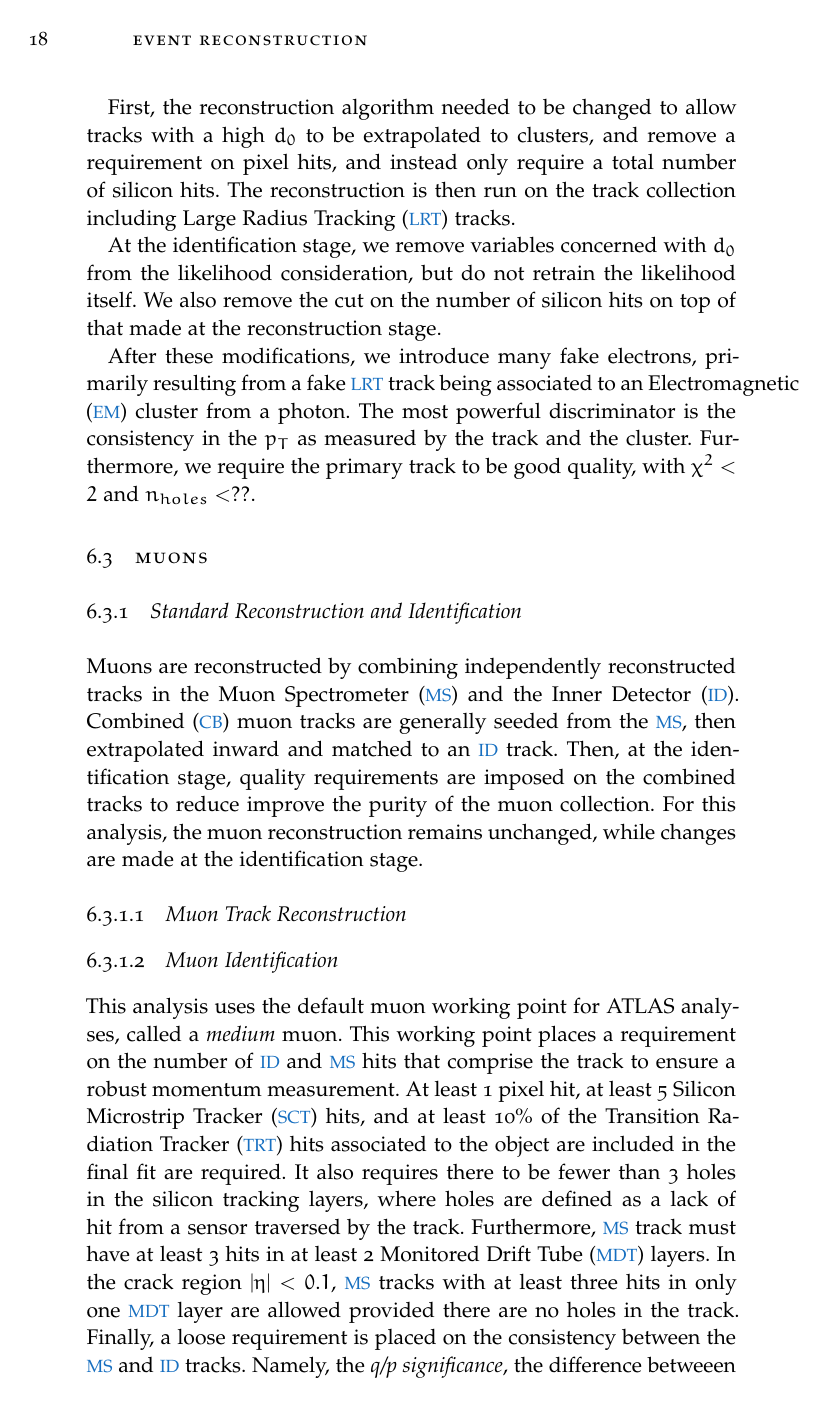
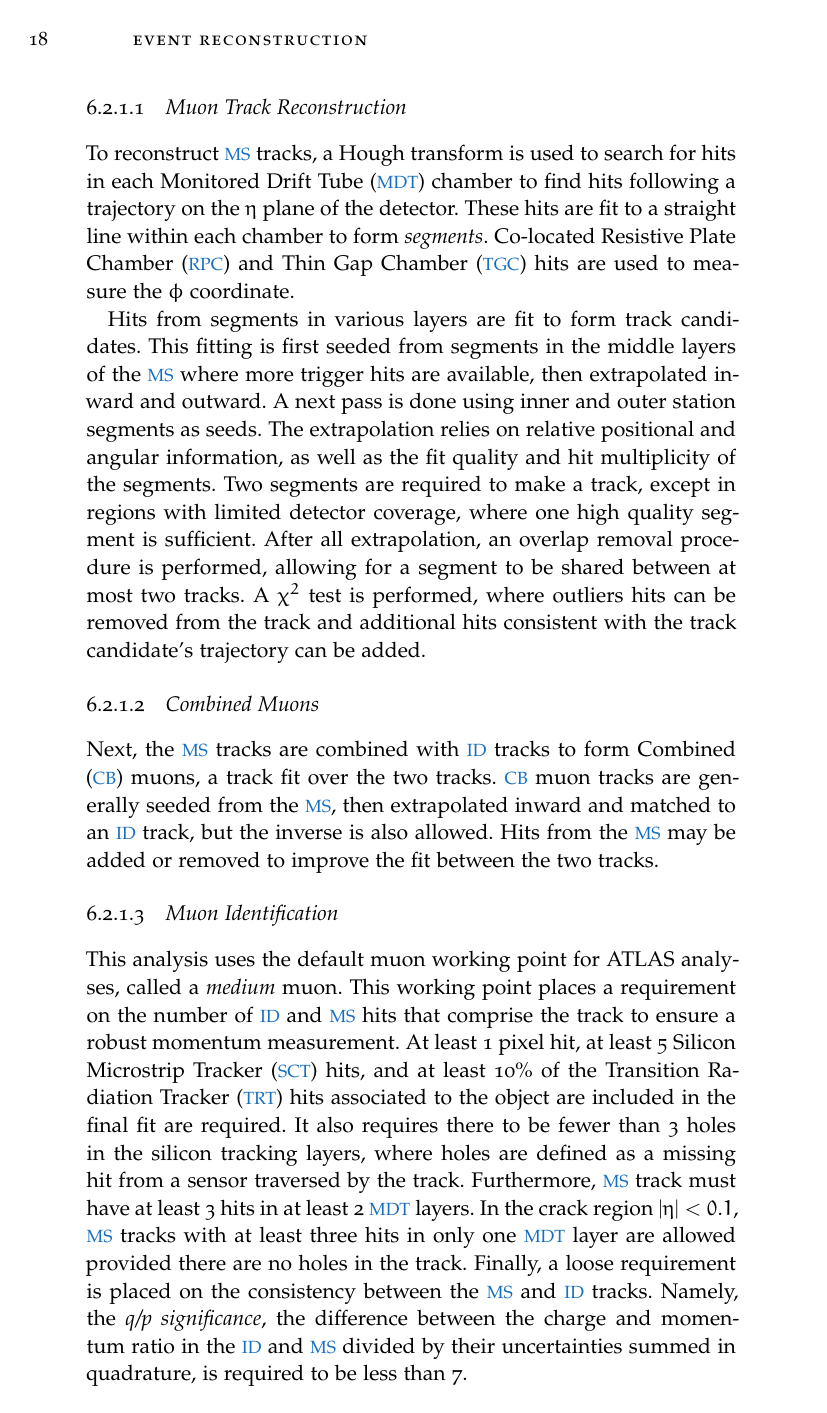
Before and after one commit to lesyahoryn/thesis, a LaTeX thesis (horyn_thesis.tex, which reads Chapters/EventReconstruction.tex): page 36 of 61 before the commit and page 36 of 63 after it. Compiled offline with pdfLaTeX; a missing font is replaced by an installed copy or a similar font.

Commit message:
muon reco, half of electron reco

```diff
--- a/Chapters/EventReconstruction.tex
+++ b/Chapters/EventReconstruction.tex
@@ -32,30 +24,29 @@ To be able to reconstruct electrons with high impact parameter, several changes
-First, the reconstruction algorithm needed to be changed to allow tracks with a high $d_{0}$ to be extrapolated to clusters, and remove a requirement on pixel hits, and instead only require a total number of silicon hits. The reconstruction is then run on the track collection including \ac{LRT} tracks.
-
-%TODO: confirm Anthony's changes
-
-At the identification stage, we remove variables concerned with $d_{0}$ from the likelihood consideration, but do not retrain the likelihood itself. We also remove the cut on the number of silicon hits on top of that made at the reconstruction stage.
-
-After these modifications, we introduce many fake electrons, primarily resulting from a fake \ac{LRT} track being associated to an \ac{EM} cluster from a photon. The most powerful discriminator is the consistency in the $p_{T}$ as measured by the track and the cluster. Furthermore, we require the primary track to be good quality, with $\chi^{2} < 2$ and $n_{holes} < ??$.
-
-%TODO: plots of quality vars
-
-%TODO make electron reco, ID, signal efficiences with higher stats
 
 
 %-----------------------------
 % Muon Reconstruction
 %-----------------------------
 \section{Muons}
+%USED atlas-muon-reco.pdf
 \label{sec:muonreco}
 \subsection{Standard Reconstruction and Identification}
 
-Muons are reconstructed by combining independently reconstructed tracks in the \ac{MS} and the \ac{ID}. \ac{CB} muon tracks are generally seeded from the \ac{MS}, then extrapolated inward and matched to an \ac{ID} track. Then, at the identification stage, quality requirements are imposed on the combined tracks to reduce improve the purity of the muon collection. For this analysis, the muon reconstruction remains unchanged, while changes are made at the identification stage.
+Muons are reconstructed by combining a \ac{MS} track with an \ac{ID} track. Then, at the identification stage, quality requirements are imposed on the combined tracks to reduce improve the purity of the muon collection. For this analysis, the muon reconstruction remains unchanged, while changes are made at the identification stage.
 
 \subsubsection{Muon Track Reconstruction}
+To reconstruct \ac{MS} tracks, a Hough transform is used to search for hits in each \ac{MDT} chamber to find hits following a trajectory on the $\eta$ plane of the detector. These hits are fit to a straight line within each chamber to form \emph{segments}. Co-located \ac{RPC} and \ac{TGC} hits are used to measure the $\phi$ coordinate.
+
+Hits from segments in various layers are fit to form track candidates. This fitting is first seeded from segments in the middle layers of the \ac{MS} where more trigger hits are available, then extrapolated inward and outward. A next pass is done using inner and outer station segments as seeds. The extrapolation relies on relative positional and angular information, as well as the fit quality and hit multiplicity of the segments. Two segments are required to make a track, except in regions with limited detector coverage, where one high quality segment is sufficient. After all extrapolation, an overlap removal procedure is performed, allowing for a segment to be shared between at most two tracks. A $\chi^{2}$ test is performed, where outliers hits can be removed from the track and additional hits consistent with the track candidate's trajectory can be added.
+
+\subsubsection{Combined Muons}
+Next, the \ac{MS} tracks are combined with \ac{ID} tracks to form \ac{CB} muons, a track fit over the two tracks. \ac{CB} muon tracks are generally seeded from the \ac{MS}, then extrapolated inward and matched to an \ac{ID} track, but the inverse is also allowed. Hits from the \ac{MS} may be added or removed to improve the fit between the two tracks.
+
+
+%TO DO: what are "trigger hits"
 
 \subsubsection{Muon Identification}
 
-This analysis uses the default muon working point for ATLAS analyses, called a \emph{medium} muon. This working point places a requirement on the number of \ac{ID} and \ac{MS} hits that comprise the track to ensure a robust momentum measurement. At least 1 pixel hit, at least 5 \ac{SCT} hits, and at least 10\% of the \ac{TRT} hits associated to the object are included in the final fit are required. It also requires there to be fewer than 3 holes in the silicon tracking layers, where holes are defined as a lack of hit from a sensor traversed by the track. Furthermore, \ac{MS} track must have at least 3 hits in at least 2 \ac{MDT} layers. In the crack region $|\eta| < 0.1$, \ac{MS} tracks with at least three hits in only one \ac{MDT} layer are allowed provided there are no holes in the track. Finally, a loose requirement is placed on the consistency between the \ac{MS} and \ac{ID} tracks. Namely, the \emph{q/p significance}, the difference betweeen the charge and momentum ratio in the \ac{ID} and \ac{MS} divided by their uncertanities summed in quadrature, is required to be less than 7.
+This analysis uses the default muon working point for ATLAS analyses, called a \emph{medium} muon. This working point places a requirement on the number of \ac{ID} and \ac{MS} hits that comprise the track to ensure a robust momentum measurement. At least 1 pixel hit, at least 5 \ac{SCT} hits, and at least 10\% of the \ac{TRT} hits associated to the object are included in the final fit are required. It also requires there to be fewer than 3 holes in the silicon tracking layers, where holes are defined as a missing hit from a sensor traversed by the track. Furthermore, \ac{MS} track must have at least 3 hits in at least 2 \ac{MDT} layers. In the crack region $|\eta| < 0.1$, \ac{MS} tracks with at least three hits in only one \ac{MDT} layer are allowed provided there are no holes in the track. Finally, a loose requirement is placed on the consistency between the \ac{MS} and \ac{ID} tracks. Namely, the \emph{q/p significance}, the difference between the charge and momentum ratio in the \ac{ID} and \ac{MS} divided by their uncertainties summed in quadrature, is required to be less than 7.
 
 %TODO: insert plot about muon performance
 
@@ -77,0 +82 @@ This modification of the muon identification increases the fake rate of muons, s
+\subsubsection{Cluster Reconstruction}
@@ -77,0 +102 @@ This modification of the muon identification increases the fake rate of muons, s
+\subsubsection{Combined Reconstruction}
```
Also changed, not shown: Chapters/EventReconstruction.tex (67 more changed lines).
